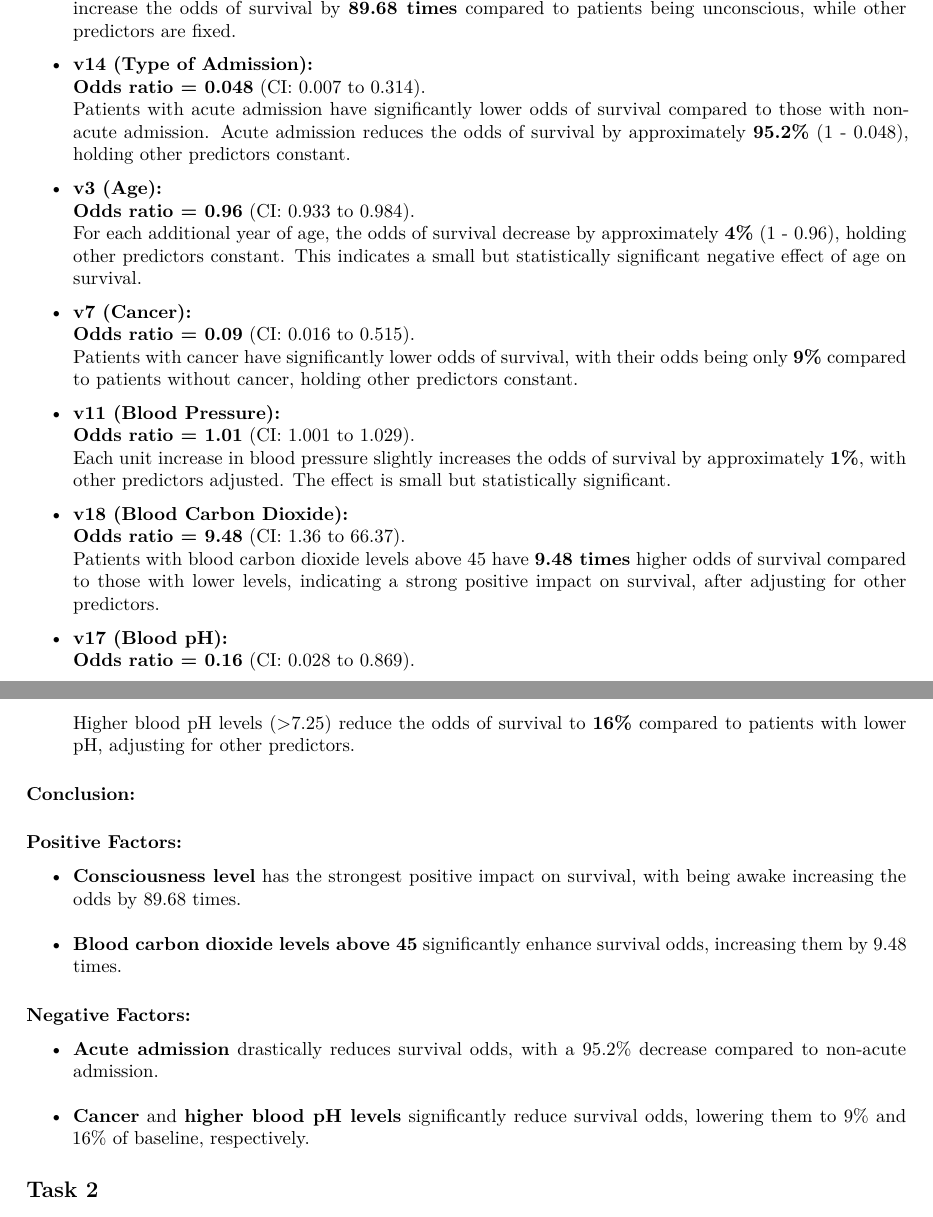
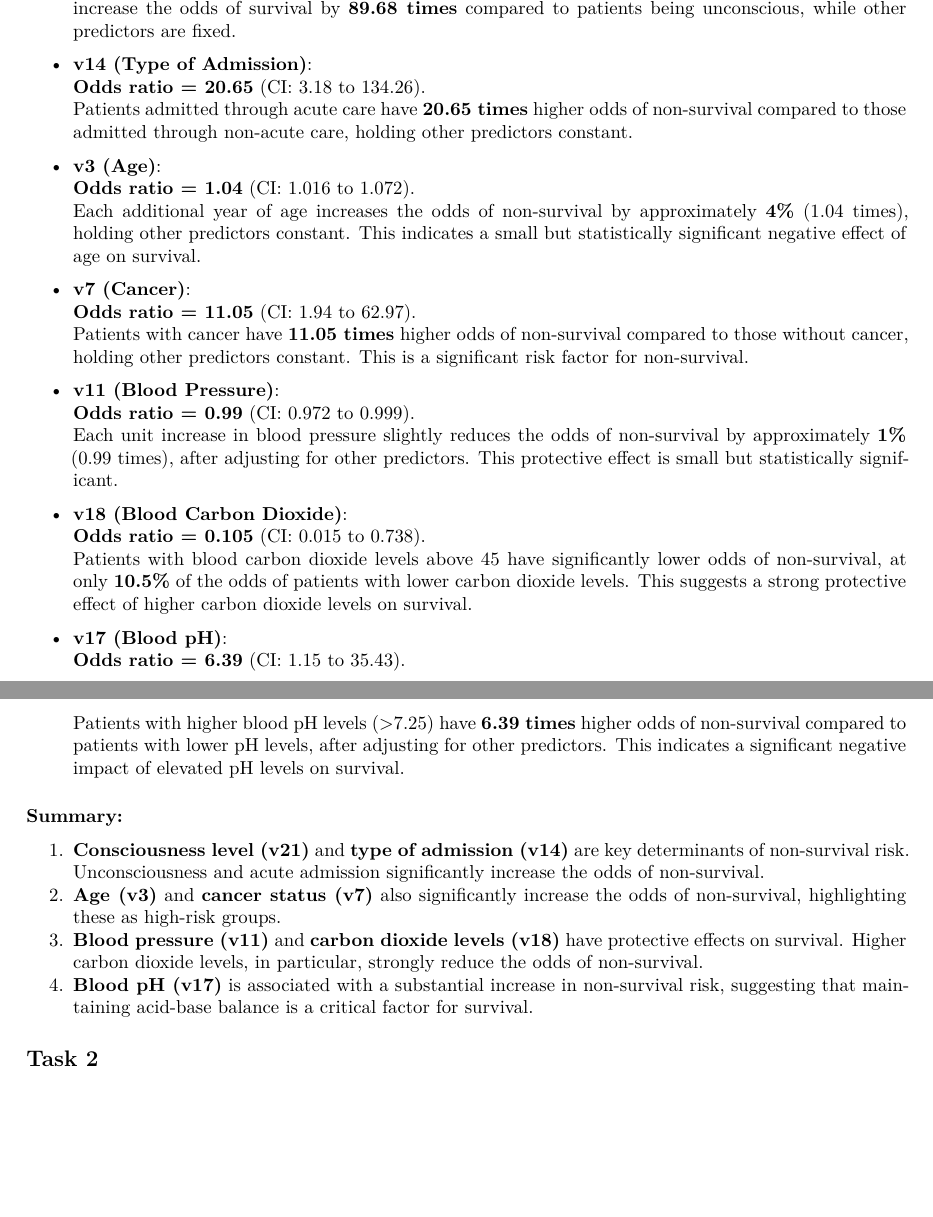
Before and after one commit to gabriellindqvist/MT5019, an R Markdown document (CA4/CA4_final.Rmd): two parts of pages 3 and 4 of 10, joined at a grey line, cut so that both start at the same text, the shorter picture padded with empty space. Rendered offline with R 4.5, knitr and Pandoc, then LaTeX, with nearby package versions; code that draws random numbers runs with fixed seeds of ours; some code elsewhere in the file could not run offline.

Commit message:
Update CA4_final.Rmd
Odds ratio interpretation

```diff
--- a/CA4/CA4_final.Rmd
+++ b/CA4/CA4_final.Rmd
@@ -149,38 +149,36 @@ print(results)
   **Odds ratio = 89.68** (CI: 12.29 to 654.56).
   Being awake significantly increase the odds of survival by **89.68 times** compared to patients being unconscious, while other predictors are fixed.
 
-- **v14 (Type of Admission):**
-  **Odds ratio = 0.048** (CI: 0.007 to 0.314).
-  Patients with acute admission have significantly lower odds of survival compared to those with non-acute admission. Acute admission reduces the odds of survival by approximately **95.2%** (1 - 0.048), holding other predictors constant.
+- **v14 (Type of Admission)**:
+  **Odds ratio = 20.65** (CI: 3.18 to 134.26).
+  Patients admitted through acute care have **20.65 times** higher odds of non-survival compared to those admitted through non-acute care, holding other predictors constant.
 
-- **v3 (Age):**
-  **Odds ratio = 0.96** (CI: 0.933 to 0.984).
-  For each additional year of age, the odds of survival decrease by approximately **4%** (1 - 0.96), holding other predictors constant. This indicates a small but statistically significant negative effect of age on survival.
+- **v3 (Age)**:
+  **Odds ratio = 1.04** (CI: 1.016 to 1.072).
+  Each additional year of age increases the odds of non-survival by approximately **4%** (1.04 times), holding other predictors constant. This indicates a small but statistically significant negative effect of age on survival.
 
-- **v7 (Cancer):**
-  **Odds ratio = 0.09** (CI: 0.016 to 0.515).
-  Patients with cancer have significantly lower odds of survival, with their odds being only **9%** compared to patients without cancer, holding other predictors constant.
+- **v7 (Cancer)**:
+  **Odds ratio = 11.05** (CI: 1.94 to 62.97).
+  Patients with cancer have **11.05 times** higher odds of non-survival compared to those without cancer, holding other predictors constant. This is a significant risk factor for non-survival.
 
-- **v11 (Blood Pressure):**
-  **Odds ratio = 1.01** (CI: 1.001 to 1.029).
-  Each unit increase in blood pressure slightly increases the odds of survival by approximately **1%**, with other predictors adjusted. The effect is small but statistically significant.
+- **v11 (Blood Pressure)**:
+  **Odds ratio = 0.99** (CI: 0.972 to 0.999).
+  Each unit increase in blood pressure slightly reduces the odds of non-survival by approximately **1%** (0.99 times), after adjusting for other predictors. This protective effect is small but statistically significant.
 
-- **v18 (Blood Carbon Dioxide):**
-  **Odds ratio = 9.48** (CI: 1.36 to 66.37).
-  Patients with blood carbon dioxide levels above 45 have **9.48 times** higher odds of survival compared to those with lower levels, indicating a strong positive impact on survival, after adjusting for other predictors.
+- **v18 (Blood Carbon Dioxide)**:
+  **Odds ratio = 0.105** (CI: 0.015 to 0.738).
+  Patients with blood carbon dioxide levels above 45 have significantly lower odds of non-survival, at only **10.5%** of the odds of patients with lower carbon dioxide levels. This suggests a strong protective effect of higher carbon dioxide levels on survival.
 
-- **v17 (Blood pH):**
-  **Odds ratio = 0.16** (CI: 0.028 to 0.869).
-  Higher blood pH levels (>7.25) reduce the odds of survival to **16%** compared to patients with lower pH, adjusting for other predictors.
+- **v17 (Blood pH)**:
+  **Odds ratio = 6.39** (CI: 1.15 to 35.43).
+  Patients with higher blood pH levels (>7.25) have **6.39 times** higher odds of non-survival compared to patients with lower pH levels, after adjusting for other predictors. This indicates a significant negative impact of elevated pH levels on survival.
 
-#### Conclusion:
-##### Positive Factors:
-- **Consciousness level** has the strongest positive impact on survival, with being awake increasing the odds by 89.68 times.
-- **Blood carbon dioxide levels above 45** significantly enhance survival odds, increasing them by 9.48 times.
+#### Summary:
 
-##### Negative Factors:
-- **Acute admission** drastically reduces survival odds, with a 95.2% decrease compared to non-acute admission.
-- **Cancer** and **higher blood pH levels** significantly reduce survival odds, lowering them to 9% and 16% of baseline, respectively.
+1. **Consciousness level (v21)** and **type of admission (v14)** are key determinants of non-survival risk. Unconsciousness and acute admission significantly increase the odds of non-survival.
+2. **Age (v3)** and **cancer status (v7)** also significantly increase the odds of non-survival, highlighting these as high-risk groups.
+3. **Blood pressure (v11)** and **carbon dioxide levels (v18)** have protective effects on survival. Higher carbon dioxide levels, in particular, strongly reduce the odds of non-survival.
+4. **Blood pH (v17)** is associated with a substantial increase in non-survival risk, suggesting that maintaining acid-base balance is a critical factor for survival.
 
 ## Task 2
 
```
